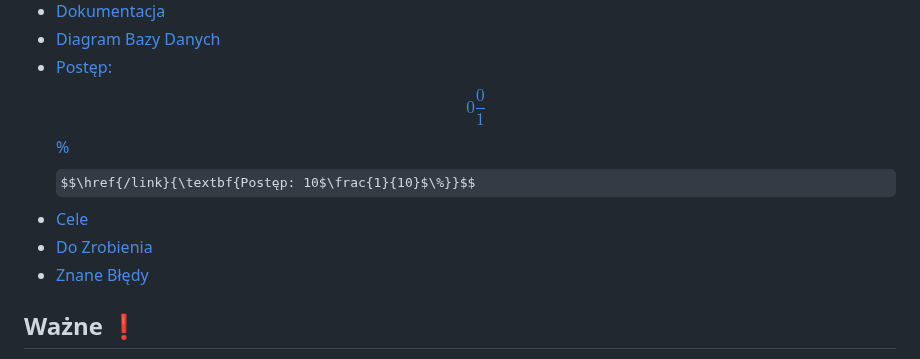
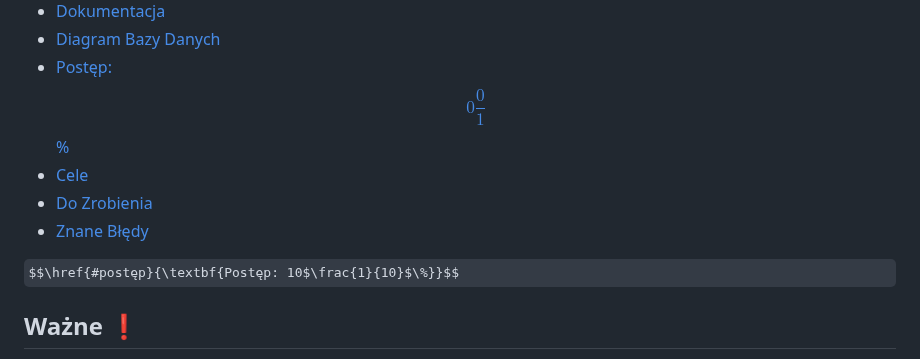
Before and after one commit to Mio-coder/KomunikatorC-server, a Markdown page: README.md, the part around the change. Drawn GitHub-style; some formulas as TeX source.

```diff
--- a/README.md
+++ b/README.md
@@ -5,10 +5,11 @@
 - [Dokumentacja](#dokumentacja-)
 - [Diagram Bazy Danych](https://app.diagrams.net/#HMio-coder%2FKomunikatorC-server%2Fmain%2FDB-model.drawio#%7B%22pageId%22%3A%22IgY-TPN_slxYMBxNZM7g%22%7Dh)
 - [Postęp: $$0\frac{0}{1}$$%](#postęp)
-$$\href{/link}{\textbf{Postęp: 10$\frac{1}{10}$\%}}$$
 - [Cele](#cele-)
 - [Do Zrobienia](#do-zrobienia-)
 - [Znane Błędy](#znane-błędy-)
+
+$$\href{#postęp}{\textbf{Postęp: 10$\frac{1}{10}$\%}}$$
 
 ## Ważne ❗
 Przed pull-request sparawdź składnie oraz uruchom testy \
```
